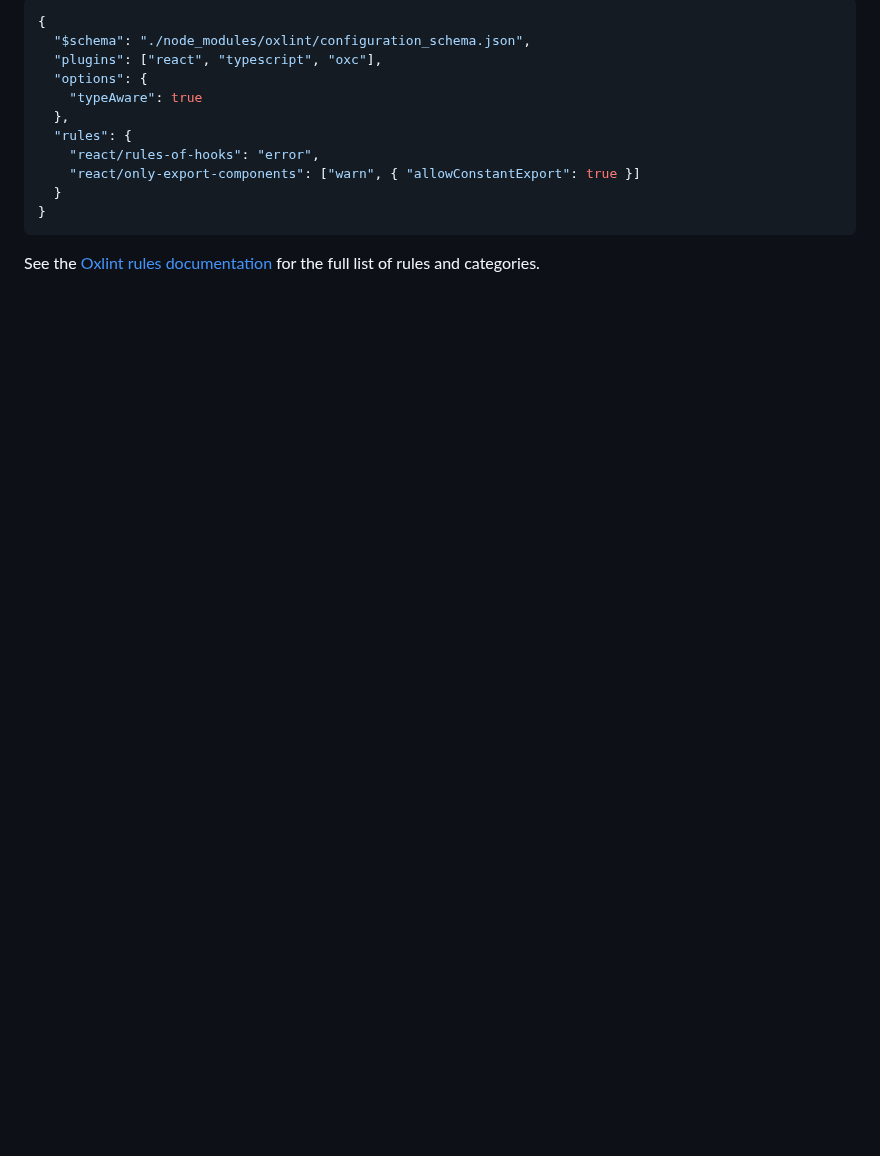
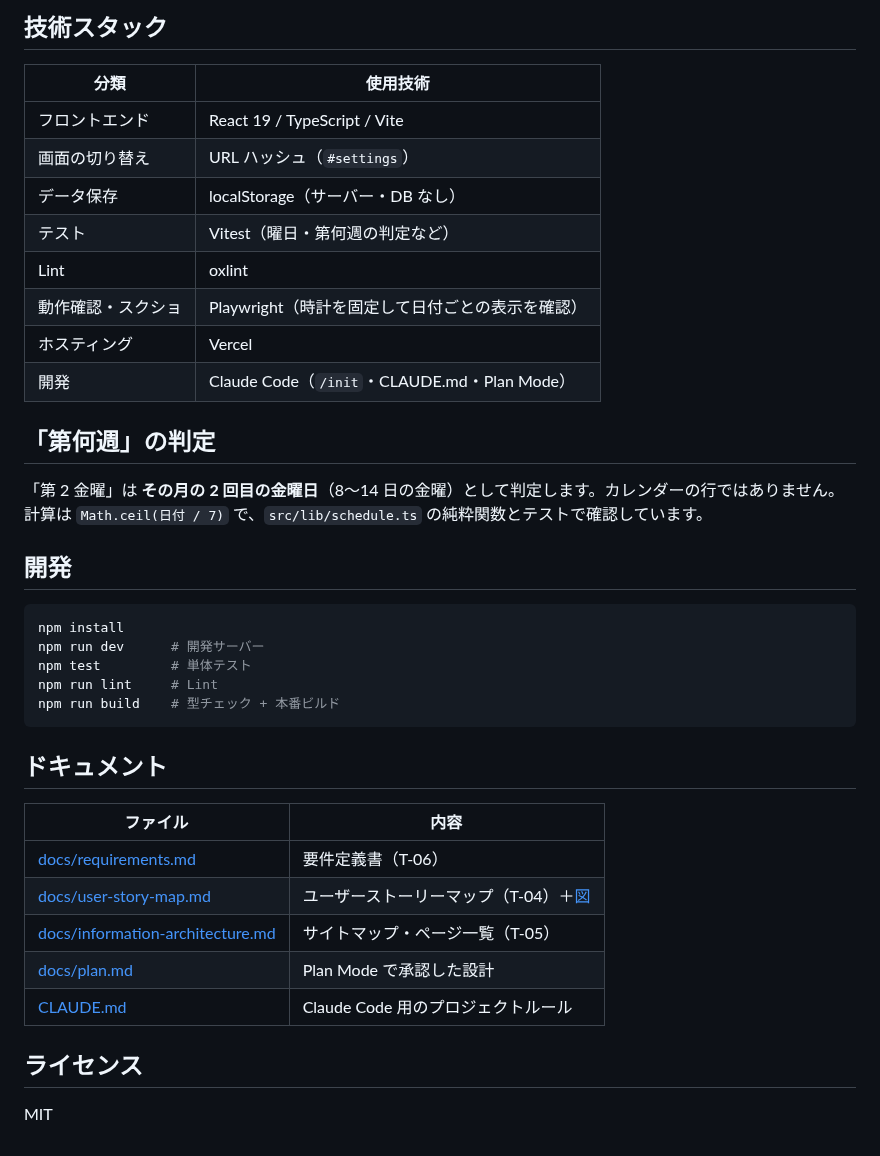
Before and after one commit to saitaka29-stack/gomi-calendar, a Markdown page: README.md, the part around one of its changes. GitHub-like rendering; blank space fills up the shorter version.

````diff
--- a/README.md
+++ b/README.md
@@ -17,16 +29,37 @@ If you are developing a production application, we recommend enabling type-aware
 
-```json
-{
-  "$schema": "./node_modules/oxlint/configuration_schema.json",
-  "plugins": ["react", "typescript", "oxc"],
-  "options": {
-    "typeAware": true
-  },
-  "rules": {
-    "react/rules-of-hooks": "error",
-    "react/only-export-components": ["warn", { "allowConstantExport": true }]
-  }
-}
+## 技術スタック
+| 分類 | 使用技術 |
+|------|----------|
+| フロントエンド | React 19 / TypeScript / Vite |
+| 画面の切り替え | URL ハッシュ（`#settings`） |
+| データ保存 | localStorage（サーバー・DB なし） |
+| テスト | Vitest（曜日・第何週の判定など） |
+| Lint | oxlint |
+| 動作確認・スクショ | Playwright（時計を固定して日付ごとの表示を確認） |
+| ホスティング | Vercel |
+| 開発 | Claude Code（`/init`・CLAUDE.md・Plan Mode） |
+
+## 「第何週」の判定
+「第 2 金曜」は **その月の 2 回目の金曜日**（8〜14 日の金曜）として判定します。カレンダーの行ではありません。
+計算は `Math.ceil(日付 / 7)` で、`src/lib/schedule.ts` の純粋関数とテストで確認しています。
+
+## 開発
+```bash
+npm install
+npm run dev      # 開発サーバー
+npm test         # 単体テスト
+npm run lint     # Lint
+npm run build    # 型チェック + 本番ビルド
 ```
 
-See the [Oxlint rules documentation](https://oxc.rs/docs/guide/usage/linter/rules) for the full list of rules and categories.
+## ドキュメント
+| ファイル | 内容 |
+|---|---|
+| [docs/requirements.md](docs/requirements.md) | 要件定義書（T-06） |
+| [docs/user-story-map.md](docs/user-story-map.md) | ユーザーストーリーマップ（T-04）＋[図](docs/user-story-map.png) |
+| [docs/information-architecture.md](docs/information-architecture.md) | サイトマップ・ページ一覧（T-05） |
+| [docs/plan.md](docs/plan.md) | Plan Mode で承認した設計 |
+| [CLAUDE.md](CLAUDE.md) | Claude Code 用のプロジェクトルール |
+
+## ライセンス
+MIT
````
Also changed, not shown: other parts of README.md (+21 -9 lines), CLAUDE.md (+6 -0 lines), docs/screenshot-dark.png (added), docs/screenshot-settings.png (added), docs/screenshot-today.png (added), docs/screenshot-welcome.png (added), 1 other file.
